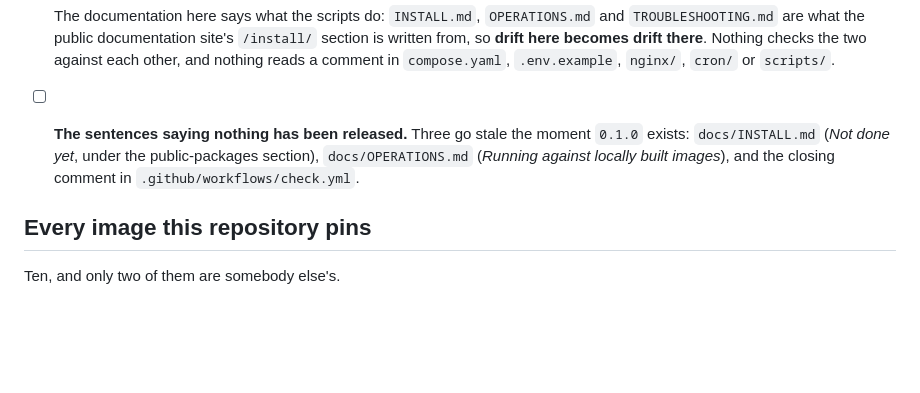
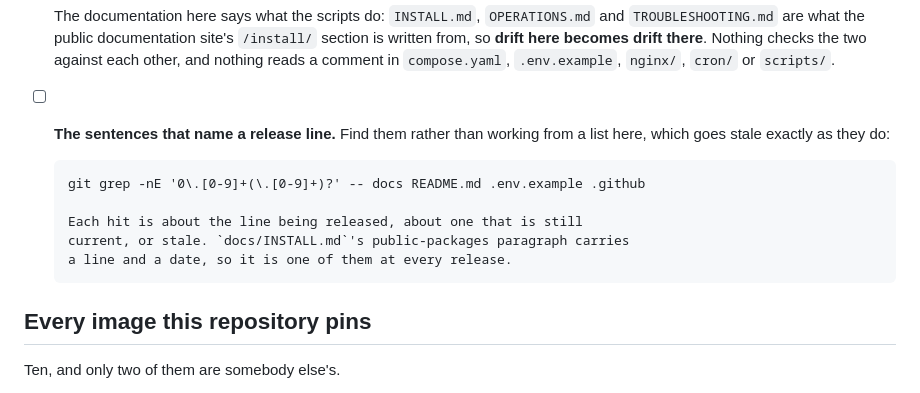
Before and after one commit to AlgoJudge/AlgoJudge-Ops, a Markdown page: docs/RELEASE.md, the part around one of its changes. GitHub-like rendering; blank space fills up the shorter version.

```diff
--- a/docs/RELEASE.md
+++ b/docs/RELEASE.md
@@ -194,10 +204,14 @@ needs no `docker login` either.
       site's `/install/` section is written from, so **drift here becomes drift
       there**. Nothing checks the two against each other, and nothing reads a
       comment in `compose.yaml`, `.env.example`, `nginx/`, `cron/` or `scripts/`.
-- [ ] **The sentences saying nothing has been released.** Three go stale the
-      moment `0.1.0` exists: `docs/INSTALL.md` (*Not done yet*, under the
-      public-packages section), `docs/OPERATIONS.md` (*Running against locally
-      built images*), and the closing comment in `.github/workflows/check.yml`.
+- [ ] **The sentences that name a release line.** Find them rather than working
+      from a list here, which goes stale exactly as they do:
+
+      git grep -nE '0\.[0-9]+(\.[0-9]+)?' -- docs README.md .env.example .github
+
+      Each hit is about the line being released, about one that is still
+      current, or stale. `docs/INSTALL.md`'s public-packages paragraph carries
+      a line and a date, so it is one of them at every release.
 
 ## Every image this repository pins
 
```
Also changed, not shown: other parts of docs/RELEASE.md (+37 -28 lines).
